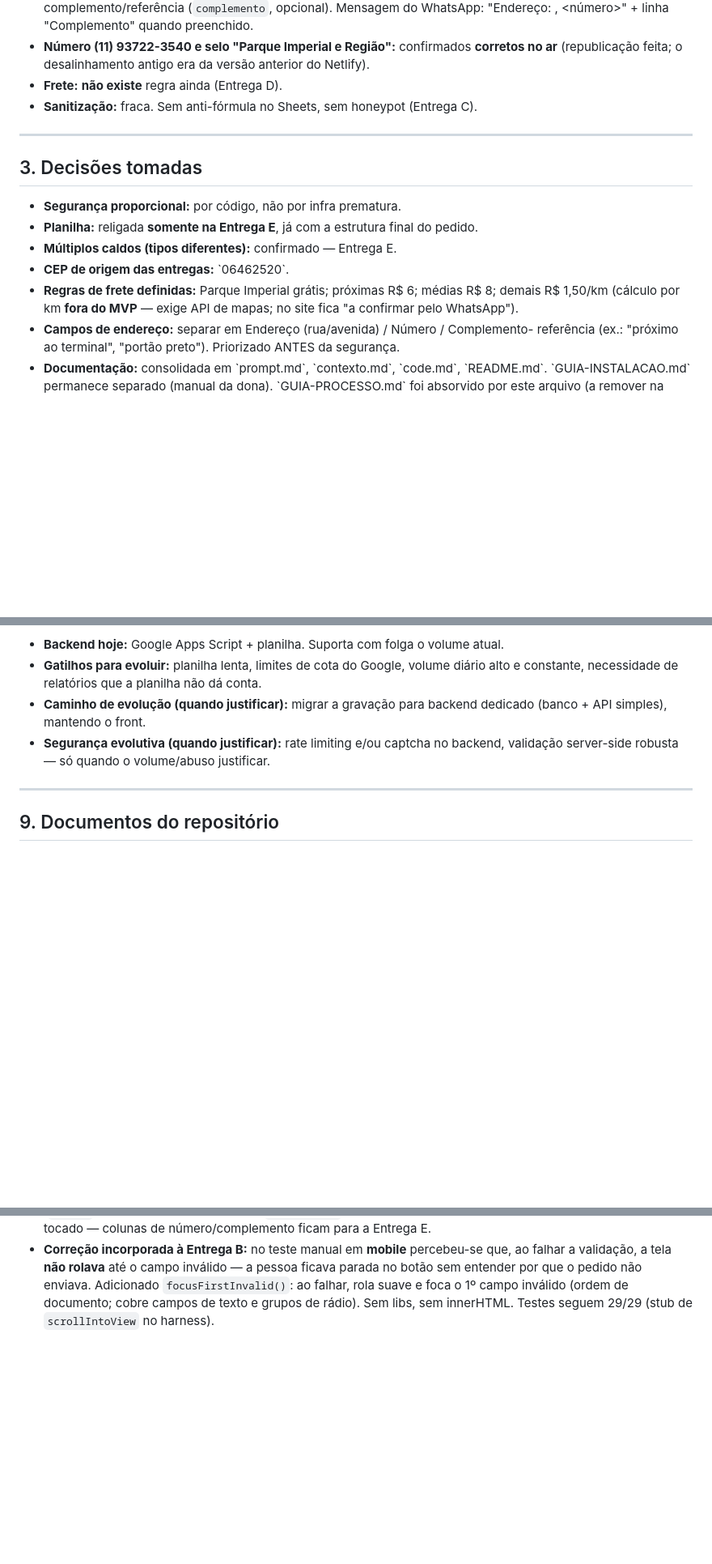
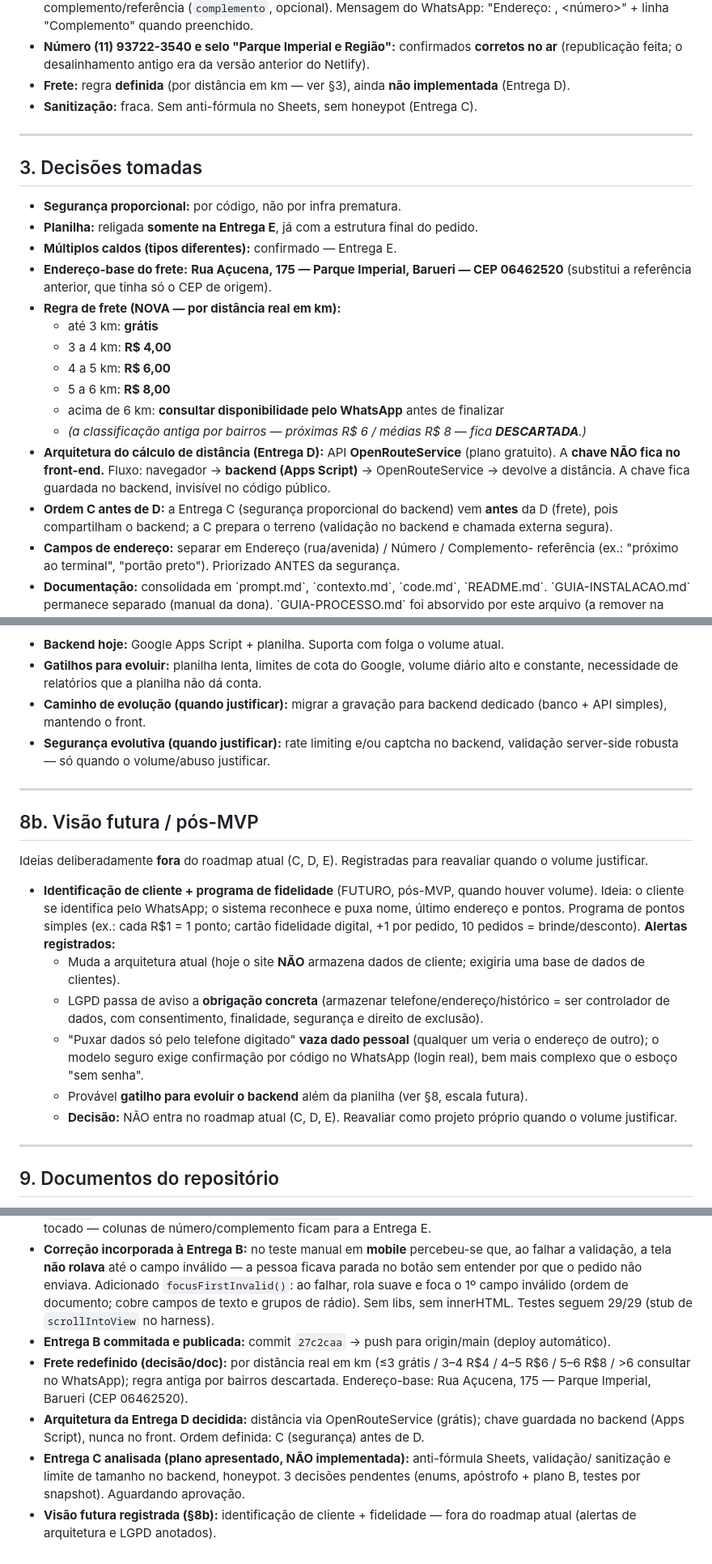
Before and after one commit to lucasgomeslabs/Caldo-da-Fanny, a Markdown page: docs/contexto.md, 3 parts joined by grey strips. Shown at 81% size. Rendered like a GitHub page; blank space fills up the shorter version.

Commit message:
docs: regra de frete por km, arquitetura ORS e visão futura de fidelidade
- Frete por distância em km (endereço-base Rua Açucena, 175); regra antiga por bairros descartada
- Arquitetura da Entrega D: OpenRouteService com chave protegida no backend; ordem C antes de D
- Registra a análise da Entrega C (segurança do backend), ainda não implementada
- Adiciona seção de visão futura: identificação de cliente + fidelidade (pós-MVP), com alertas de LGPD

Co-Authored-By: Claude Opus 4.8 <noreply@anthropic.com>

```diff
--- a/docs/contexto.md
+++ b/docs/contexto.md
@@ -59,7 +59,7 @@ resta só o `caldodafanny`.
   WhatsApp: "Endereço: <rua>, <número>" + linha "Complemento" quando preenchido.
 - **Número (11) 93722-3540 e selo "Parque Imperial e Região":** confirmados **corretos no ar**
   (republicação feita; o desalinhamento antigo era da versão anterior do Netlify).
-- **Frete:** **não existe** regra ainda (Entrega D).
+- **Frete:** regra **definida** (por distância em km — ver §3), ainda **não implementada** (Entrega D).
 - **Sanitização:** fraca. Sem anti-fórmula no Sheets, sem honeypot (Entrega C).
 
 ---
@@ -69,10 +69,20 @@ resta só o `caldodafanny`.
 - **Segurança proporcional:** por código, não por infra prematura.
 - **Planilha:** religada **somente na Entrega E**, já com a estrutura final do pedido.
 - **Múltiplos caldos (tipos diferentes):** confirmado — Entrega E.
-- **CEP de origem das entregas:** \`06462520\`.
-- **Regras de frete definidas:** Parque Imperial grátis; próximas R$ 6; médias R$ 8;
-  demais R$ 1,50/km (cálculo por km **fora do MVP** — exige API de mapas; no site fica
-  "a confirmar pelo WhatsApp").
+- **Endereço-base do frete:** **Rua Açucena, 175 — Parque Imperial, Barueri — CEP 06462520**
+  (substitui a referência anterior, que tinha só o CEP de origem).
+- **Regra de frete (NOVA — por distância real em km):**
+  - até 3 km: **grátis**
+  - 3 a 4 km: **R$ 4,00**
+  - 4 a 5 km: **R$ 6,00**
+  - 5 a 6 km: **R$ 8,00**
+  - acima de 6 km: **consultar disponibilidade pelo WhatsApp** antes de finalizar
+  - *(a classificação antiga por bairros — próximas R$ 6 / médias R$ 8 — fica **DESCARTADA**.)*
+- **Arquitetura do cálculo de distância (Entrega D):** API **OpenRouteService** (plano gratuito).
+  A **chave NÃO fica no front-end.** Fluxo: navegador → **backend (Apps Script)** → OpenRouteService
+  → devolve a distância. A chave fica guardada no backend, invisível no código público.
+- **Ordem C antes de D:** a Entrega C (segurança proporcional do backend) vem **antes** da D (frete),
+  pois compartilham o backend; a C prepara o terreno (validação no backend e chamada externa segura).
 - **Campos de endereço:** separar em Endereço (rua/avenida) / Número / Complemento-
   referência (ex.: "próximo ao terminal", "portão preto"). Priorizado ANTES da segurança.
 - **Documentação:** consolidada em \`prompt.md\`, \`contexto.md\`, \`code.md\`, \`README.md\`.
@@ -192,6 +212,28 @@ over-engineering para o estágio atual. Decisão deliberada, registrada:
 
 ---
 
+## 8b. Visão futura / pós-MVP
+
+Ideias deliberadamente **fora** do roadmap atual (C, D, E). Registradas para reavaliar quando o volume justificar.
+
+- **Identificação de cliente + programa de fidelidade** (FUTURO, pós-MVP, quando houver volume).
+  Ideia: o cliente se identifica pelo WhatsApp; o sistema reconhece e puxa nome, último endereço
+  e pontos. Programa de pontos simples (ex.: cada R$1 = 1 ponto; cartão fidelidade digital,
+  +1 por pedido, 10 pedidos = brinde/desconto).
+  **Alertas registrados:**
+  - Muda a arquitetura atual (hoje o site **NÃO** armazena dados de cliente; exigiria uma base
+    de dados de clientes).
+  - LGPD passa de aviso a **obrigação concreta** (armazenar telefone/endereço/histórico = ser
+    controlador de dados, com consentimento, finalidade, segurança e direito de exclusão).
+  - "Puxar dados só pelo telefone digitado" **vaza dado pessoal** (qualquer um veria o endereço
+    de outro); o modelo seguro exige confirmação por código no WhatsApp (login real), bem mais
+    complexo que o esboço "sem senha".
+  - Provável **gatilho para evoluir o backend** além da planilha (ver §8, escala futura).
+  - **Decisão:** NÃO entra no roadmap atual (C, D, E). Reavaliar como projeto próprio quando o
+    volume justificar.
+
+---
+
 ## 9. Documentos do repositório
 
 Organização: a documentação de trabalho fica em `docs/`; o `README.md` fica na **raiz**
@@ -231,3 +273,14 @@ Organização: a documentação de trabalho fica em `docs/`; o `README.md` fica
   entender por que o pedido não enviava. Adicionado `focusFirstInvalid()`: ao falhar, rola suave
   e foca o 1º campo inválido (ordem de documento; cobre campos de texto e grupos de rádio).
   Sem libs, sem innerHTML. Testes seguem 29/29 (stub de `scrollIntoView` no harness).
+- **Entrega B commitada e publicada:** commit `27c2caa` → push para origin/main (deploy automático).
+- **Frete redefinido (decisão/doc):** por distância real em km (≤3 grátis / 3–4 R$4 / 4–5 R$6 /
+  5–6 R$8 / >6 consultar no WhatsApp); regra antiga por bairros descartada. Endereço-base:
+  Rua Açucena, 175 — Parque Imperial, Barueri (CEP 06462520).
+- **Arquitetura da Entrega D decidida:** distância via OpenRouteService (grátis); chave guardada
+  no backend (Apps Script), nunca no front. Ordem definida: C (segurança) antes de D.
+- **Entrega C analisada (plano apresentado, NÃO implementada):** anti-fórmula Sheets, validação/
+  sanitização e limite de tamanho no backend, honeypot. 3 decisões pendentes (enums, apóstrofo +
+  plano B, testes por snapshot). Aguardando aprovação.
+- **Visão futura registrada (§8b):** identificação de cliente + fidelidade — fora do roadmap atual
+  (alertas de arquitetura e LGPD anotados).
```
Also changed, not shown: other parts of docs/contexto.md (+21 -11 lines).
